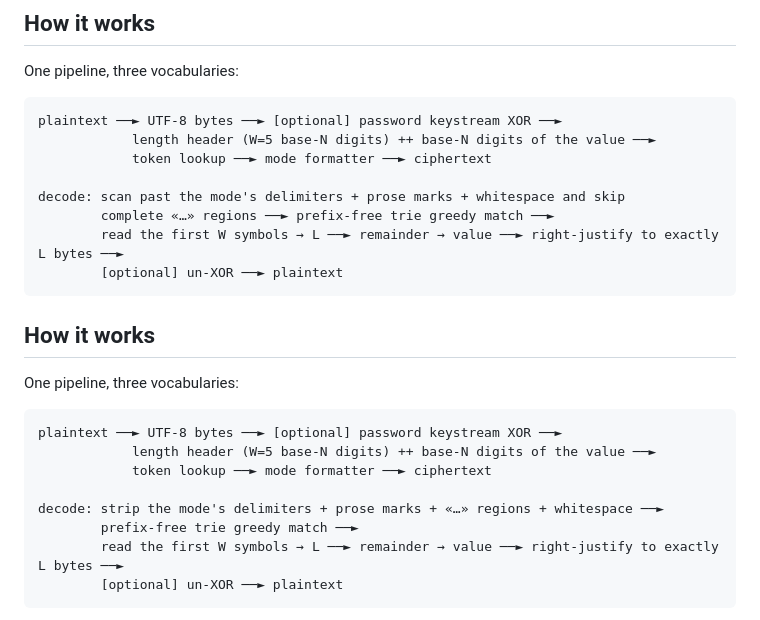
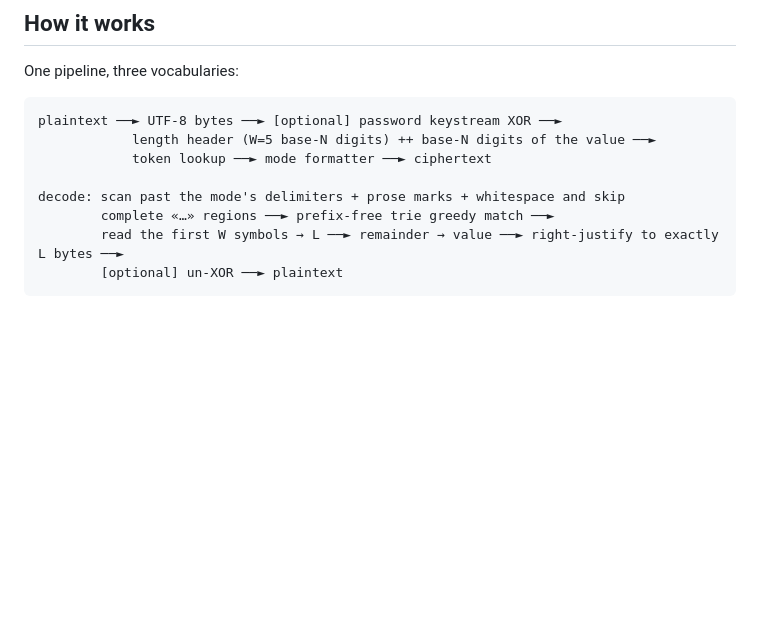
Before and after one commit to Ciel833/Carcosa, a Markdown page: README.md, the part around the change. Rendered like a GitHub page; blank space fills up the shorter version.

````diff
--- a/README.md
+++ b/README.md
@@ -25,21 +25,6 @@ plaintext ──► UTF-8 bytes ──► [optional] password keystream XOR ─
 
 decode: scan past the mode's delimiters + prose marks + whitespace and skip
         complete «…» regions ──► prefix-free trie greedy match ──►
-        read the first W symbols → L ──► remainder → value ──► right-justify to exactly L bytes ──►
-        [optional] un-XOR ──► plaintext
-```
-
-## How it works
-
-One pipeline, three vocabularies:
-
-```
-plaintext ──► UTF-8 bytes ──► [optional] password keystream XOR ──►
-            length header (W=5 base-N digits) ++ base-N digits of the value ──►
-            token lookup ──► mode formatter ──► ciphertext
-
-decode: strip the mode's delimiters + prose marks + «…» regions + whitespace ──►
-        prefix-free trie greedy match ──►
         read the first W symbols → L ──► remainder → value ──► right-justify to exactly L bytes ──►
         [optional] un-XOR ──► plaintext
 ```
````
